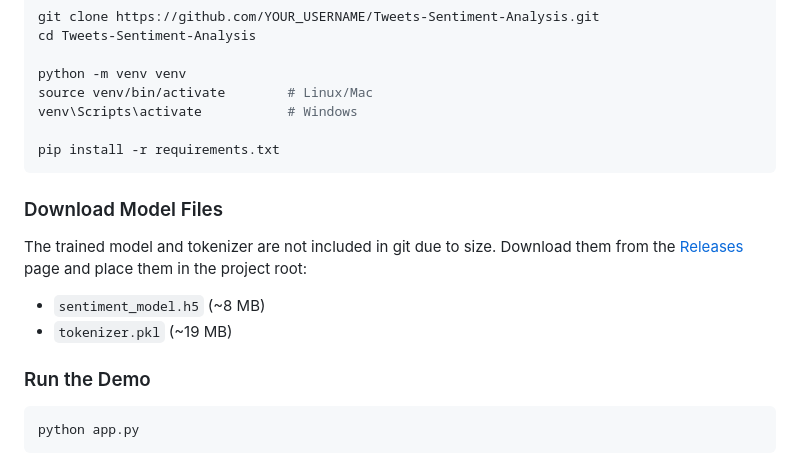
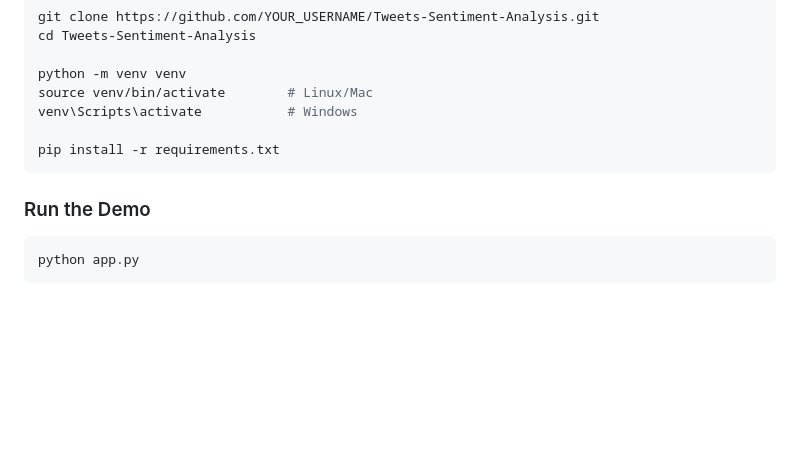
Before and after one commit to ALIADE1/Tweets-Sentiment-Analysis, a Markdown page: README.md, the part around the change. Rendered like a GitHub page; blank space fills up the shorter version.

Commit message:
Remove model file download instructions
Removed instructions for downloading model files from README.

````diff
--- a/README.md
+++ b/README.md
@@ -123,13 +123,6 @@ venv\Scripts\activate           # Windows
 pip install -r requirements.txt
 ```
 
-### Download Model Files
-
-The trained model and tokenizer are not included in git due to size.
-Download them from the [Releases](https://github.com/YOUR_USERNAME/Tweets-Sentiment-Analysis/releases) page and place them in the project root:
-- `sentiment_model.h5` (~8 MB)
-- `tokenizer.pkl` (~19 MB)
-
 ### Run the Demo
 
 ```bash
````
